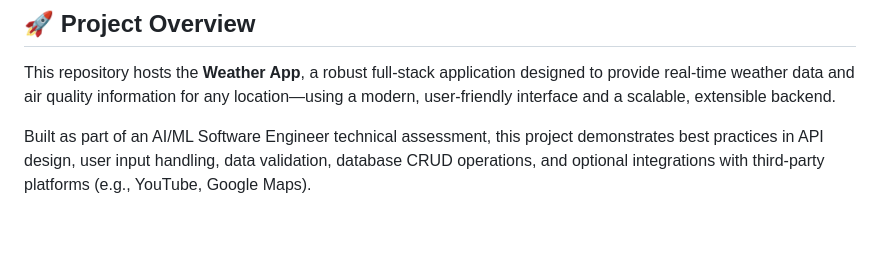
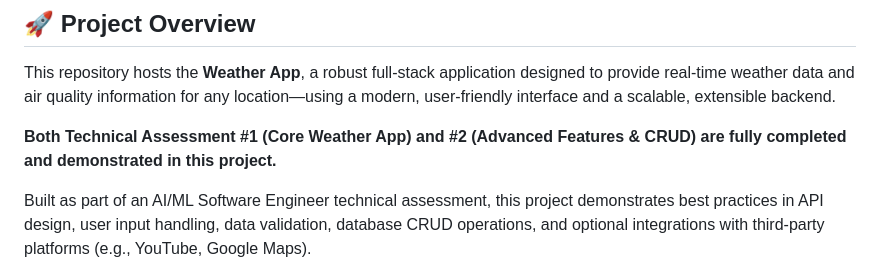
Before and after one commit to mohdirfan-code/Weather-App, a Markdown page: README.md, the part around the change. Rendered like a GitHub page; blank space fills up the shorter version.

```diff
--- a/README.md
+++ b/README.md
@@ -8,6 +8,8 @@ _Fullstack AI/ML Software Engineer Project_
 ## 🚀 Project Overview
 
 This repository hosts the **Weather App**, a robust full-stack application designed to provide real-time weather data and air quality information for any location—using a modern, user-friendly interface and a scalable, extensible backend.
+
+**Both Technical Assessment #1 (Core Weather App) and #2 (Advanced Features & CRUD) are fully completed and demonstrated in this project.**
 
 Built as part of an AI/ML Software Engineer technical assessment, this project demonstrates best practices in API design, user input handling, data validation, database CRUD operations, and optional integrations with third-party platforms (e.g., YouTube, Google Maps).
 
```
